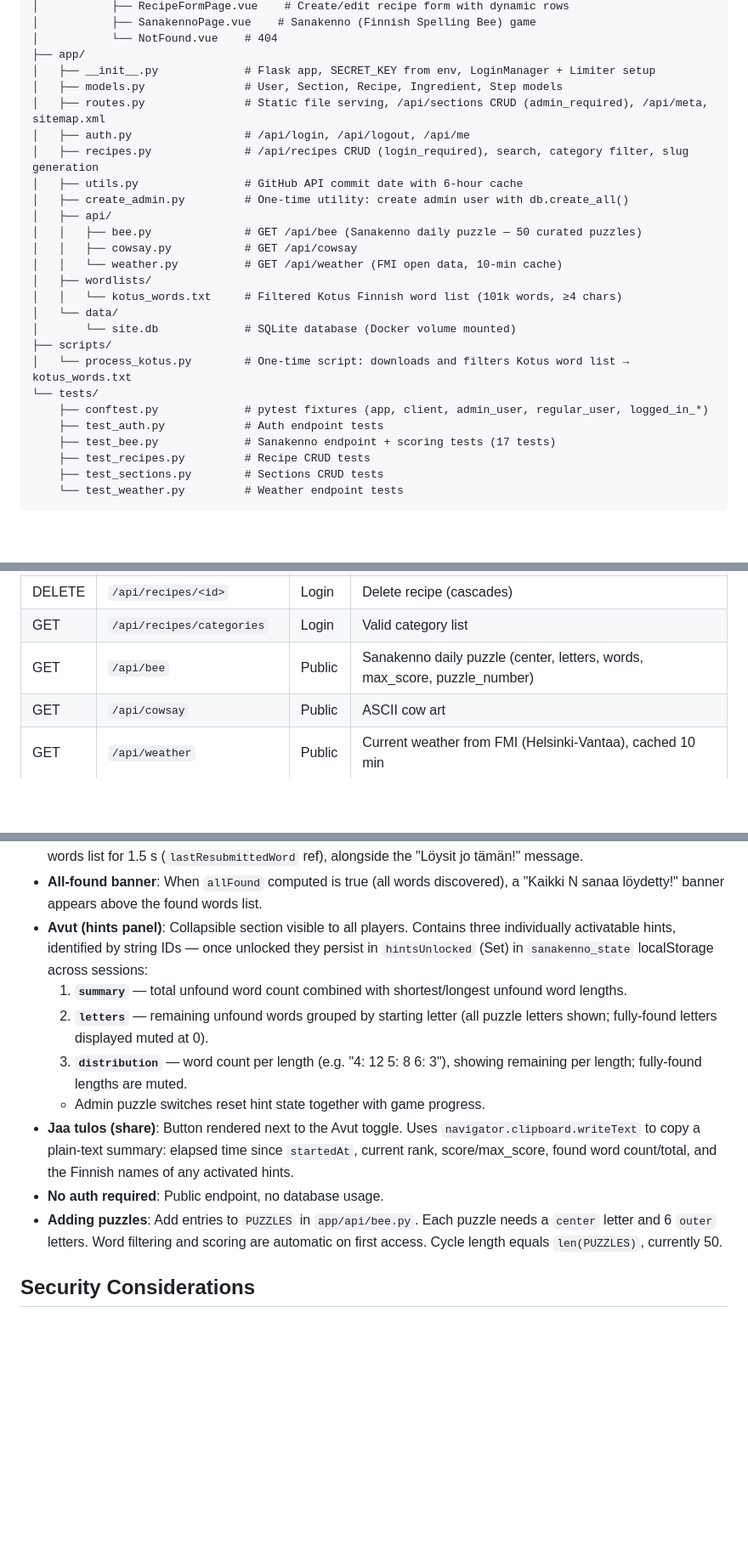
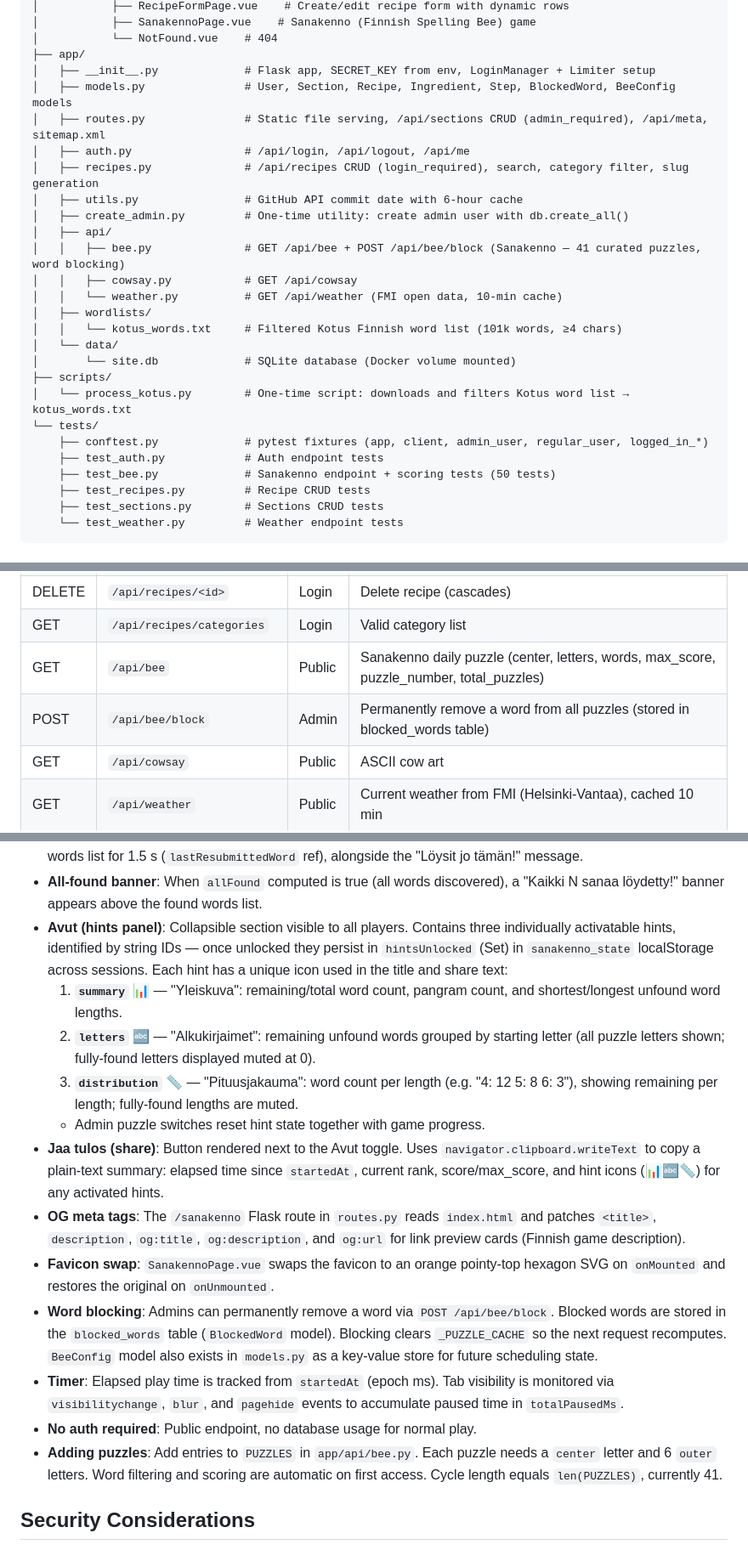
Before and after one commit to kvjanhun/web_kontissa, a Markdown page: CLAUDE.md, 3 parts joined by grey strips. Shown at 85% size. GitHub-like rendering; blank space fills up the shorter version.

Commit message:
Update CLAUDE.md for recent Sanakenno changes
- 41 puzzles (was 50), deterministic sequential rotation
- 7 rank levels (was 10), new thresholds
- Hint icons (📊🔤📏), renamed hint 1 to Yleiskuva with pangram count
- New sections: OG meta tags, favicon swap, word blocking, timer events
- Updated API table, model list, test count, and structure tree

Co-Authored-By: Claude Sonnet 4.6 <noreply@anthropic.com>

```diff
--- a/CLAUDE.md
+++ b/CLAUDE.md
@@ -72,14 +72,14 @@ web_kontissa/
 │           └── NotFound.vue    # 404
 ├── app/
 │   ├── __init__.py             # Flask app, SECRET_KEY from env, LoginManager + Limiter setup
-│   ├── models.py               # User, Section, Recipe, Ingredient, Step models
+│   ├── models.py               # User, Section, Recipe, Ingredient, Step, BlockedWord, BeeConfig models
 │   ├── routes.py               # Static file serving, /api/sections CRUD (admin_required), /api/meta, sitemap.xml
 │   ├── auth.py                 # /api/login, /api/logout, /api/me
 │   ├── recipes.py              # /api/recipes CRUD (login_required), search, category filter, slug generation
 │   ├── utils.py                # GitHub API commit date with 6-hour cache
 │   ├── create_admin.py         # One-time utility: create admin user with db.create_all()
 │   ├── api/
-│   │   ├── bee.py              # GET /api/bee (Sanakenno daily puzzle — 50 curated puzzles)
+│   │   ├── bee.py              # GET /api/bee + POST /api/bee/block (Sanakenno — 41 curated puzzles, word blocking)
 │   │   ├── cowsay.py           # GET /api/cowsay
 │   │   └── weather.py          # GET /api/weather (FMI open data, 10-min cache)
 │   ├── wordlists/
@@ -91,7 +91,7 @@ web_kontissa/
 └── tests/
     ├── conftest.py             # pytest fixtures (app, client, admin_user, regular_user, logged_in_*)
     ├── test_auth.py            # Auth endpoint tests
-    ├── test_bee.py             # Sanakenno endpoint + scoring tests (17 tests)
+    ├── test_bee.py             # Sanakenno endpoint + scoring tests (50 tests)
     ├── test_recipes.py         # Recipe CRUD tests
     ├── test_sections.py        # Sections CRUD tests
     └── test_weather.py         # Weather endpoint tests
@@ -115,7 +115,8 @@ web_kontissa/
 | PUT | `/api/recipes/<id>` | Login | Update recipe (replaces all ingredients/steps) |
 | DELETE | `/api/recipes/<id>` | Login | Delete recipe (cascades) |
 | GET | `/api/recipes/categories` | Login | Valid category list |
-| GET | `/api/bee` | Public | Sanakenno daily puzzle (center, letters, words, max_score, puzzle_number) |
+| GET | `/api/bee` | Public | Sanakenno daily puzzle (center, letters, words, max_score, puzzle_number, total_puzzles) |
+| POST | `/api/bee/block` | Admin | Permanently remove a word from all puzzles (stored in blocked_words table) |
 | GET | `/api/cowsay` | Public | ASCII cow art |
 | GET | `/api/weather` | Public | Current weather from FMI (Helsinki-Vantaa), cached 10 min |
 | GET | `/sitemap.xml` | Public | SEO sitemap |
@@ -220,14 +221,18 @@ Public word game at `/sanakenno` (component `SanakennoPage.vue`). NYT Spelling B
 - **Progress bar**: A thin bar below the score/rank row shows progress toward the next rank (`progressToNextRank` computed, animates via CSS transition).
 - **Re-submit highlight**: When a player submits an already-found word, that word flashes orange in the found words list for 1.5 s (`lastResubmittedWord` ref), alongside the "Löysit jo tämän!" message.
 - **All-found banner**: When `allFound` computed is true (all words discovered), a "Kaikki N sanaa löydetty!" banner appears above the found words list.
-- **Avut (hints panel)**: Collapsible section visible to all players. Contains three individually activatable hints, identified by string IDs — once unlocked they persist in `hintsUnlocked` (Set) in `sanakenno_state` localStorage across sessions:
-  1. **`summary`** — total unfound word count combined with shortest/longest unfound word lengths.
-  2. **`letters`** — remaining unfound words grouped by starting letter (all puzzle letters shown; fully-found letters displayed muted at 0).
-  3. **`distribution`** — word count per length (e.g. "4: 12  5: 8  6: 3"), showing remaining per length; fully-found lengths are muted.
+- **Avut (hints panel)**: Collapsible section visible to all players. Contains three individually activatable hints, identified by string IDs — once unlocked they persist in `hintsUnlocked` (Set) in `sanakenno_state` localStorage across sessions. Each hint has a unique icon used in the title and share text:
+  1. **`summary`** 📊 — "Yleiskuva": remaining/total word count, pangram count, and shortest/longest unfound word lengths.
+  2. **`letters`** 🔤 — "Alkukirjaimet": remaining unfound words grouped by starting letter (all puzzle letters shown; fully-found letters displayed muted at 0).
+  3. **`distribution`** 📏 — "Pituusjakauma": word count per length (e.g. "4: 12  5: 8  6: 3"), showing remaining per length; fully-found lengths are muted.
   - Admin puzzle switches reset hint state together with game progress.
-- **Jaa tulos (share)**: Button rendered next to the Avut toggle. Uses `navigator.clipboard.writeText` to copy a plain-text summary: elapsed time since `startedAt`, current rank, score/max_score, found word count/total, and the Finnish names of any activated hints.
-- **No auth required**: Public endpoint, no database usage.
-- **Adding puzzles**: Add entries to `PUZZLES` in `app/api/bee.py`. Each puzzle needs a `center` letter and 6 `outer` letters. Word filtering and scoring are automatic on first access. Cycle length equals `len(PUZZLES)`, currently 50.
+- **Jaa tulos (share)**: Button rendered next to the Avut toggle. Uses `navigator.clipboard.writeText` to copy a plain-text summary: elapsed time since `startedAt`, current rank, score/max_score, and hint icons (📊🔤📏) for any activated hints.
+- **OG meta tags**: The `/sanakenno` Flask route in `routes.py` reads `index.html` and patches `<title>`, `description`, `og:title`, `og:description`, and `og:url` for link preview cards (Finnish game description).
+- **Favicon swap**: `SanakennoPage.vue` swaps the favicon to an orange pointy-top hexagon SVG on `onMounted` and restores the original on `onUnmounted`.
+- **Word blocking**: Admins can permanently remove a word via `POST /api/bee/block`. Blocked words are stored in the `blocked_words` table (`BlockedWord` model). Blocking clears `_PUZZLE_CACHE` so the next request recomputes. `BeeConfig` model also exists in `models.py` as a key-value store for future scheduling state.
+- **Timer**: Elapsed play time is tracked from `startedAt` (epoch ms). Tab visibility is monitored via `visibilitychange`, `blur`, and `pagehide` events to accumulate paused time in `totalPausedMs`.
+- **No auth required**: Public endpoint, no database usage for normal play.
+- **Adding puzzles**: Add entries to `PUZZLES` in `app/api/bee.py`. Each puzzle needs a `center` letter and 6 `outer` letters. Word filtering and scoring are automatic on first access. Cycle length equals `len(PUZZLES)`, currently 41.
 
 ## Security Considerations
 
```
Also changed, not shown: other parts of CLAUDE.md (+2 -2 lines).
